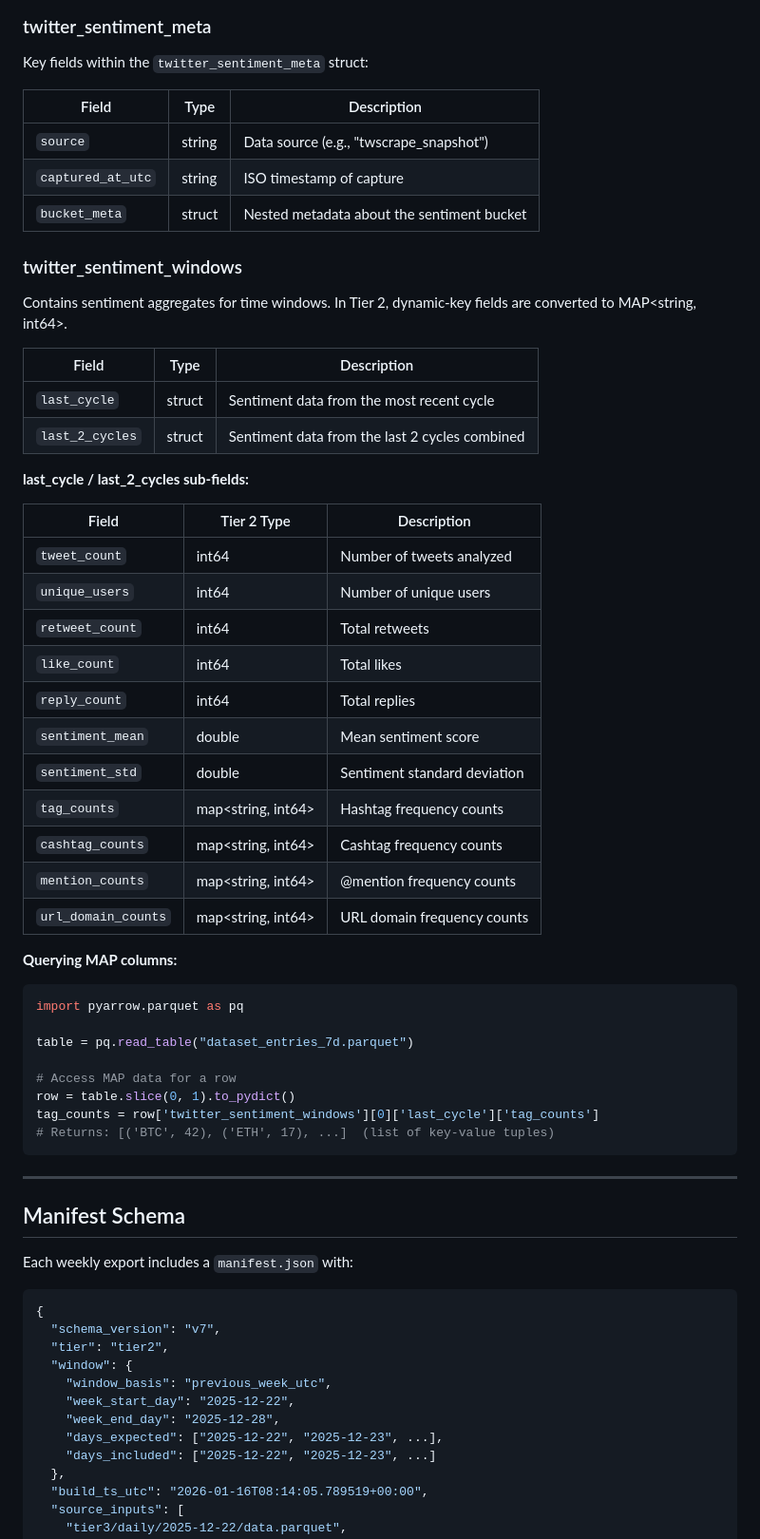
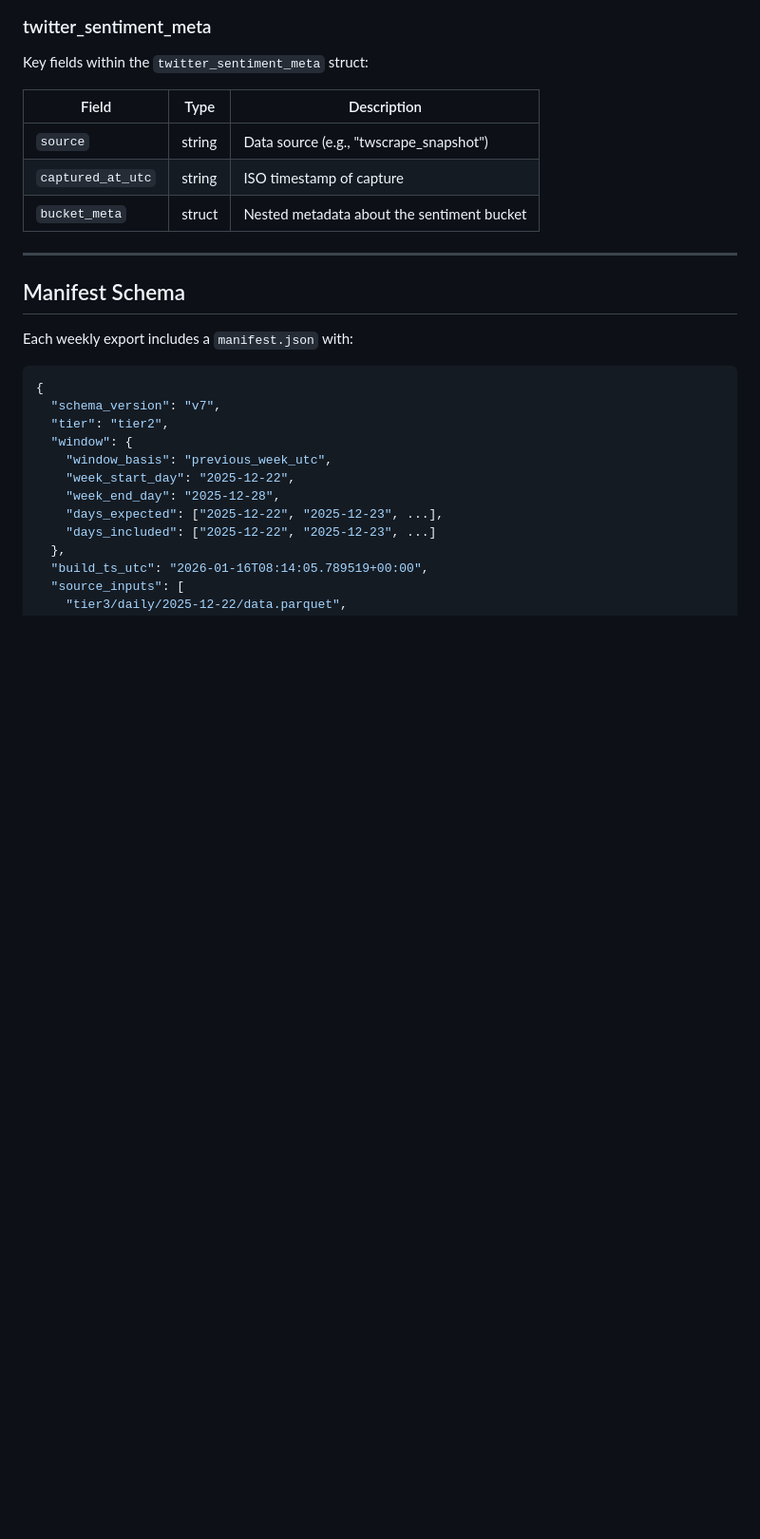
Before and after one commit to SiCkGFX/instrumetriq-site, a Markdown page: docs/DATASET_SCHEMA_TIER2.md, the part around one of its changes. Shown at 95% size. GitHub-like rendering; blank space fills up the shorter version.

````diff
--- a/docs/DATASET_SCHEMA_TIER2.md
+++ b/docs/DATASET_SCHEMA_TIER2.md
@@ -134,44 +126,6 @@ Key fields within the `twitter_sentiment_meta` struct:
 | `captured_at_utc` | string | ISO timestamp of capture |
 | `bucket_meta` | struct | Nested metadata about the sentiment bucket |
 
-### twitter_sentiment_windows
-
-Contains sentiment aggregates for time windows. In Tier 2, dynamic-key fields are converted to MAP<string, int64>.
-
-| Field | Type | Description |
-|-------|------|-------------|
-| `last_cycle` | struct | Sentiment data from the most recent cycle |
-| `last_2_cycles` | struct | Sentiment data from the last 2 cycles combined |
-
-**last_cycle / last_2_cycles sub-fields:**
-
-| Field | Tier 2 Type | Description |
-|-------|-------------|-------------|
-| `tweet_count` | int64 | Number of tweets analyzed |
-| `unique_users` | int64 | Number of unique users |
-| `retweet_count` | int64 | Total retweets |
-| `like_count` | int64 | Total likes |
-| `reply_count` | int64 | Total replies |
-| `sentiment_mean` | double | Mean sentiment score |
-| `sentiment_std` | double | Sentiment standard deviation |
-| `tag_counts` | map<string, int64> | Hashtag frequency counts |
-| `cashtag_counts` | map<string, int64> | Cashtag frequency counts |
-| `mention_counts` | map<string, int64> | @mention frequency counts |
-| `url_domain_counts` | map<string, int64> | URL domain frequency counts |
-
-**Querying MAP columns:**
-
-```python
-import pyarrow.parquet as pq
-
-table = pq.read_table("dataset_entries_7d.parquet")
-
-# Access MAP data for a row
-row = table.slice(0, 1).to_pydict()
-tag_counts = row['twitter_sentiment_windows'][0]['last_cycle']['tag_counts']
-# Returns: [('BTC', 42), ('ETH', 17), ...]  (list of key-value tuples)
-```
-
 ---
 
 ## Manifest Schema
````
Also changed, not shown: other parts of docs/DATASET_SCHEMA_TIER2.md (+8 -32 lines).
